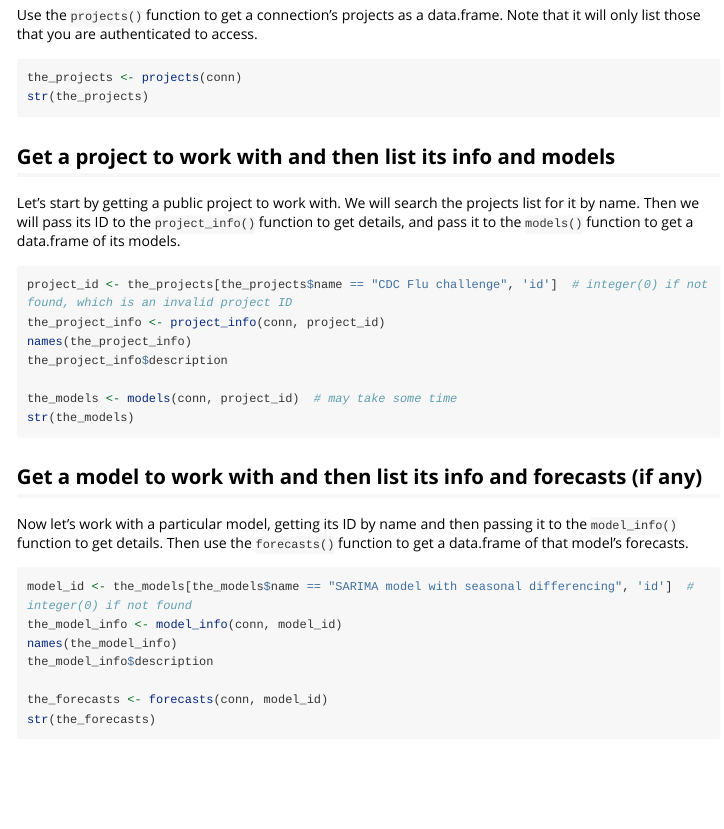
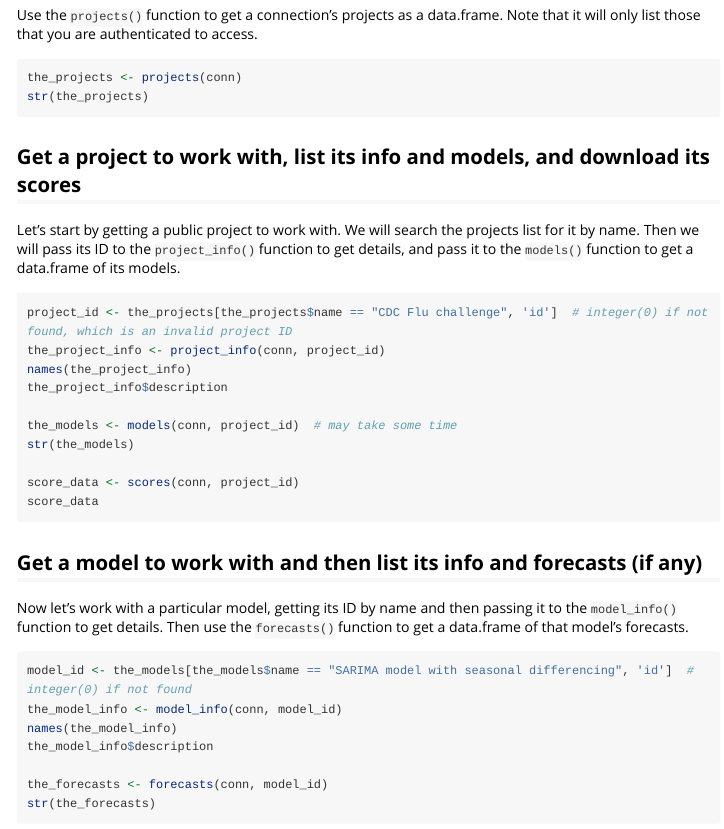
Before and after one commit to reichlab/zoltr, an R Markdown document (vignettes/getting-started.Rmd): the page in a window 1100 px wide, from 690 px down. Rendered offline with R 4.5, knitr and Pandoc, with nearby package versions; long lines of code are wrapped.

Commit message:
closes #5 [add score download to vignette #5]

````diff
--- a/vignettes/getting-started.Rmd
+++ b/vignettes/getting-started.Rmd
@@ -64,7 +64,7 @@ str(the_projects)
 ```
 
 
-## Get a project to work with and then list its info and models
+## Get a project to work with, list its info and models, and download its scores
 
 Let's start by getting a public project to work with. We will search the projects list for it by name. Then we will pass
 its ID to the `project_info()` function to get details, and pass it to the `models()` function to get a data.frame of
@@ -78,6 +78,9 @@ the_project_info$description
 
 the_models <- models(conn, project_id)  # may take some time
 str(the_models)
+
+score_data <- scores(conn, project_id)
+score_data
 ```
 
 
````
Also changed, not shown: 2 other files.
